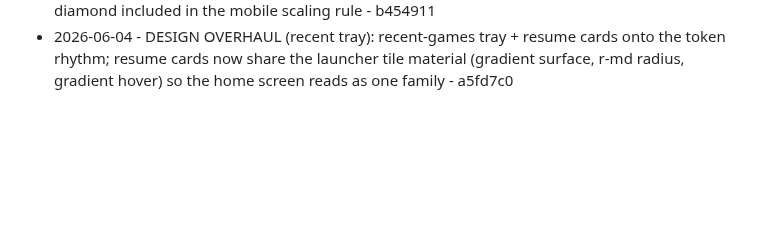
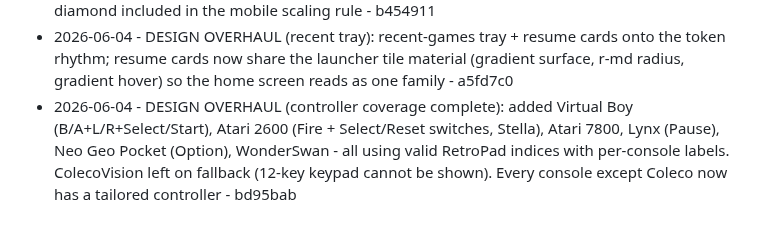
Before and after one commit to Cludes/cludecade, a Markdown page: PROGRESS.md, the part around the change. Rendered like a GitHub page; blank space fills up the shorter version.

Commit message:
Log completed controller coverage

```diff
--- a/PROGRESS.md
+++ b/PROGRESS.md
@@ -78,3 +78,4 @@ Autonomous improvement log. One line per shipped item: date, what shipped, commi
 - 2026-06-04 - DESIGN OVERHAUL (PWA cohesion): unified manifest theme_color/background_color with the real app background (#0e1014); was #0f1117 and mismatched the page + index theme-color, so the splash/status-bar tint now matches - 97d2cbd
 - 2026-06-04 - DESIGN OVERHAUL (more controllers): Nintendo DS A/B/X/Y neutral diamond (direct RetroPad map like SNES), Master System + Game Gear two fire buttons + Start (genesis_plus_gx; 1/2 labels best-effort), PC Engine II/I + Select/Run (Run=Start, certain; I/II best-effort). DS diamond included in the mobile scaling rule - b454911
 - 2026-06-04 - DESIGN OVERHAUL (recent tray): recent-games tray + resume cards onto the token rhythm; resume cards now share the launcher tile material (gradient surface, r-md radius, gradient hover) so the home screen reads as one family - a5fd7c0
+- 2026-06-04 - DESIGN OVERHAUL (controller coverage complete): added Virtual Boy (B/A+L/R+Select/Start), Atari 2600 (Fire + Select/Reset switches, Stella), Atari 7800, Lynx (Pause), Neo Geo Pocket (Option), WonderSwan - all using valid RetroPad indices with per-console labels. ColecoVision left on fallback (12-key keypad cannot be shown). Every console except Coleco now has a tailored controller - bd95bab
```
